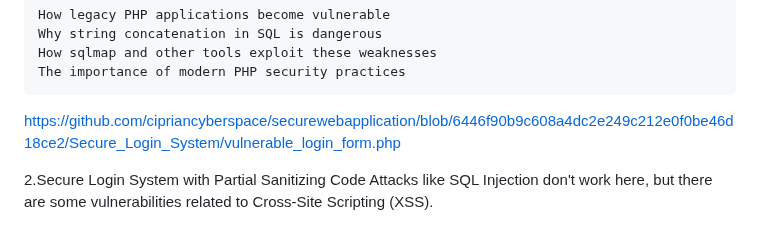
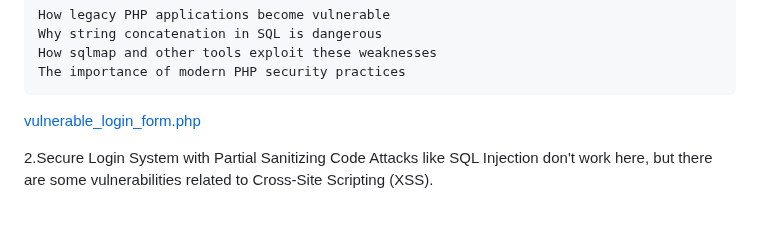
Before and after one commit to cipriancyberspace/securewebapplication, a Markdown page: Secure_Login_System/README.MD, the part around the change. Rendered like a GitHub page.

```diff
--- a/Secure_Login_System/README.MD
+++ b/Secure_Login_System/README.MD
@@ -16,7 +16,7 @@ Attacks like SQL Injection work here, as well as attacks like Cross-Site Scripti
     How sqlmap and other tools exploit these weaknesses
     The importance of modern PHP security practices
 
-https://github.com/cipriancyberspace/securewebapplication/blob/6446f90b9c608a4dc2e249c212e0f0be46d18ce2/Secure_Login_System/vulnerable_login_form.php
+[vulnerable_login_form.php](https://github.com/cipriancyberspace/securewebapplication/blob/6446f90b9c608a4dc2e249c212e0f0be46d18ce2/Secure_Login_System/vulnerable_login_form.php)
 
 2.Secure Login System with Partial Sanitizing Code
 Attacks like SQL Injection don't work here, but there are some vulnerabilities related to Cross-Site Scripting (XSS).
```
